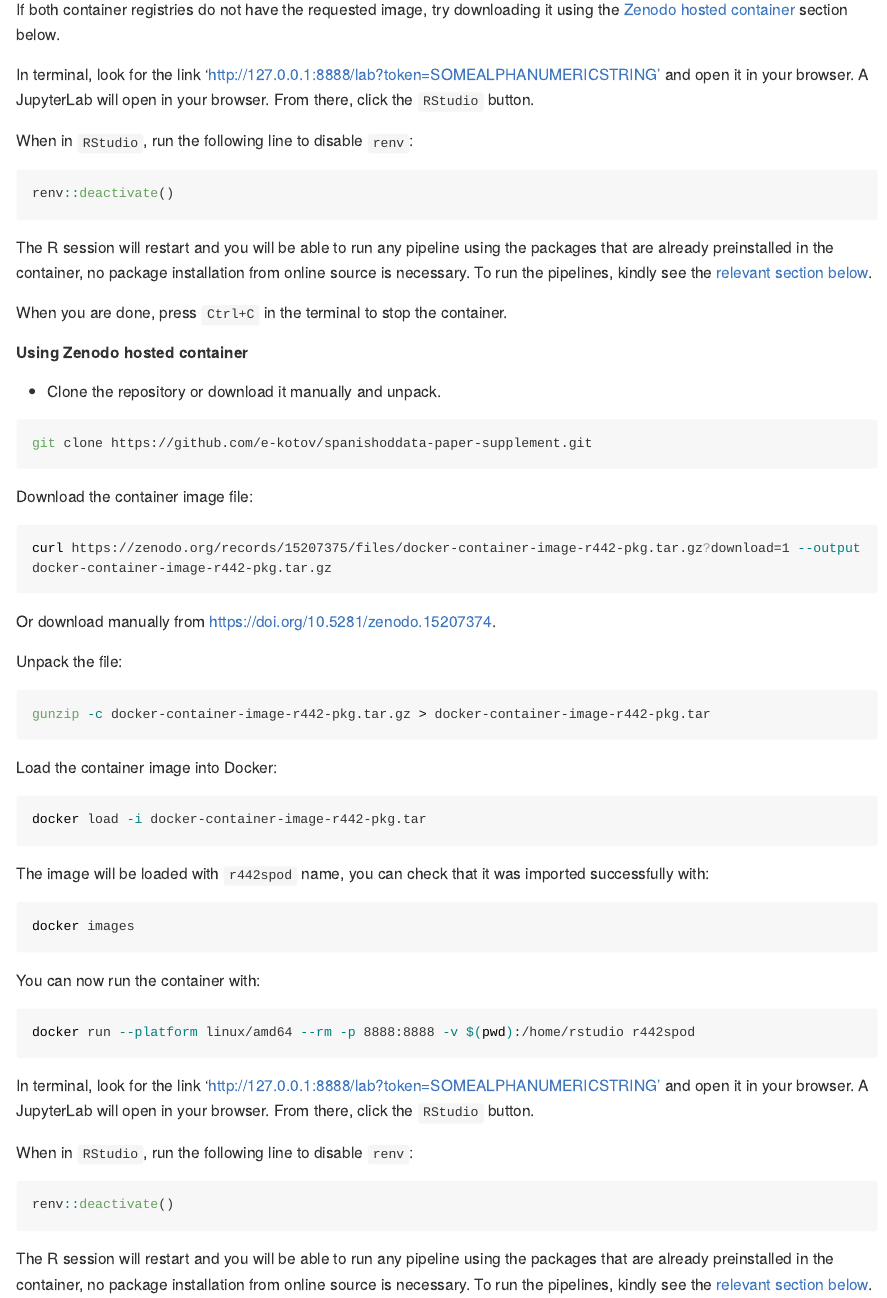
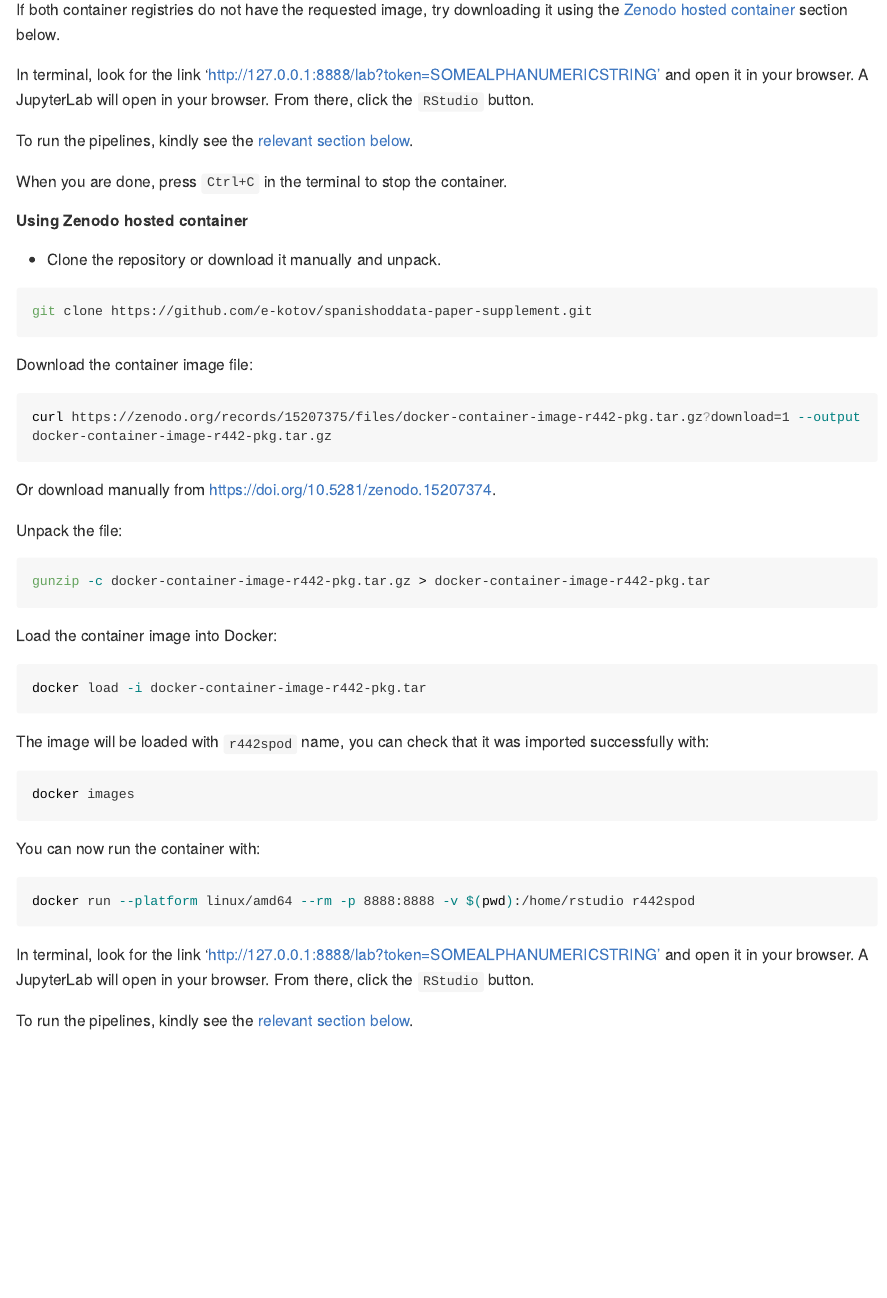
Before and after one commit to e-kotov/spanishoddata-paper-supplement, a Quarto document (README.qmd): the page in a window 1100 px wide, from 4200 px down. The pictures show the output file README.md that the author committed with the source, drawn offline in the style of GitHub; long lines of code are wrapped; badge pictures from the web are left out.

Commit message:
remove renv deactivate from readme due to universal .Rprofile file

````diff
--- a/README.qmd
+++ b/README.qmd
@@ -134,13 +134,7 @@ If both container registries do not have the requested image, try downloading it
 
 In terminal, look for the link 'http://127.0.0.1:8888/lab?token=SOMEALPHANUMERICSTRING' and open it in your browser. A JupyterLab will open in your browser. From there, click the `RStudio` button.
 
-When in `RStudio`, run the following line to disable `renv`:
-
-```r
-renv::deactivate()
-```
-
-The R session will restart and you will be able to run any pipeline using the packages that are already preinstalled in the container, no package installation from online source is necessary. To run the pipelines, kindly see the [relevant section below](#pipelines).
+To run the pipelines, kindly see the [relevant section below](#pipelines).
 
 When you are done, press `Ctrl+C` in the terminal to stop the container.
 
@@ -190,13 +184,7 @@ docker run --platform linux/amd64 --rm -p 8888:8888 -v $(pwd):/home/rstudio r442
 
 In terminal, look for the link 'http://127.0.0.1:8888/lab?token=SOMEALPHANUMERICSTRING' and open it in your browser. A JupyterLab will open in your browser. From there, click the `RStudio` button.
 
-When in `RStudio`, run the following line to disable `renv`:
-
-```r
-renv::deactivate()
-```
-
-The R session will restart and you will be able to run any pipeline using the packages that are already preinstalled in the container, no package installation from online source is necessary. To run the pipelines, kindly see the [relevant section below](#pipelines).
+To run the pipelines, kindly see the [relevant section below](#pipelines).
 
 When you are done, press `Ctrl+C` in the terminal to stop the container.
 
````
Also changed, not shown: README.md, README.pdf.
